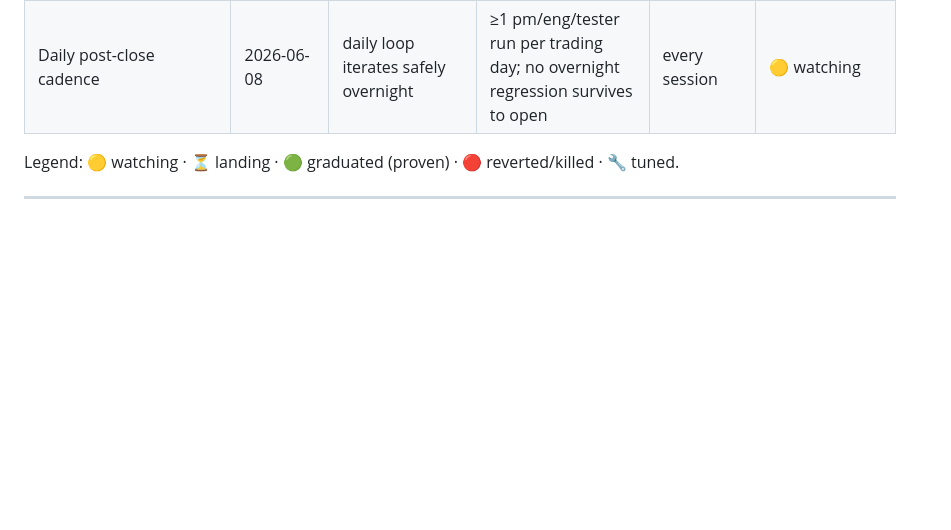
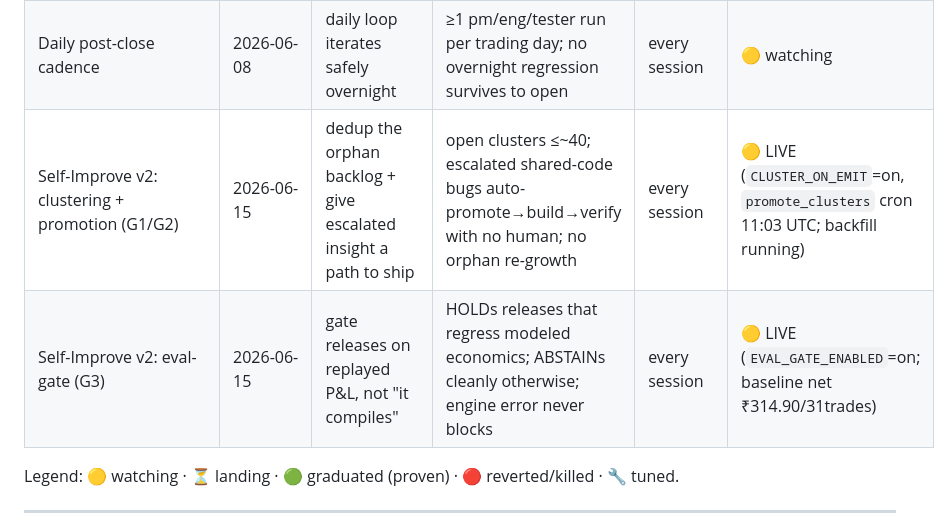
Before and after one commit to TechInjectIndia/personal-ai-trader, a Markdown page: REVIEW.md, the part around the change. Rendered like a GitHub page; blank space fills up the shorter version.

Commit message:
docs(review): watch-list the now-live Self-Improve v2 features (G1/G2 clustering+promotion, G3 eval-gate)
Co-Authored-By: Claude Opus 4.8 (1M context) <noreply@anthropic.com>

```diff
--- a/REVIEW.md
+++ b/REVIEW.md
@@ -35,6 +35,8 @@ durable signals to Postgres already (audit/decisions/etc.) — the digest reads
 | F6 multi-timeframe (`_5m` variants) | 2026-06-08 | 5-min bars capture bigger moves vs the same fixed cost | `_5m` variants show higher E2C / better net than their 1-min twin | every session + weekly | 🟡 watching (0 trades yet); **A/B unblocked — risk-keying ON 2026-06-08** |
 | F7 Context Engine (microservice) | 2026-06-08 | external news/event context lifts decision quality where the chart can't | score predicts next move (digest F7 block: pearson>0, dir_hit≳55%, n≥40) → then claude-full A/B | every session (shadow live 2026-06-09) | 🟡 SHADOW ingesting (:8601 + 15min cron); URL unset = claude-blind |
 | Daily post-close cadence | 2026-06-08 | daily loop iterates safely overnight | ≥1 pm/eng/tester run per trading day; no overnight regression survives to open | every session | 🟡 watching |
+| Self-Improve v2: clustering + promotion (G1/G2) | 2026-06-15 | dedup the orphan backlog + give escalated insight a path to ship | open clusters ≤~40; escalated shared-code bugs auto-promote→build→verify with no human; no orphan re-growth | every session | 🟡 LIVE (`CLUSTER_ON_EMIT`=on, `promote_clusters` cron 11:03 UTC; backfill running) |
+| Self-Improve v2: eval-gate (G3) | 2026-06-15 | gate releases on replayed P&L, not "it compiles" | HOLDs releases that regress modeled economics; ABSTAINs cleanly otherwise; engine error never blocks | every session | 🟡 LIVE (`EVAL_GATE_ENABLED`=on; baseline net ₹314.90/31trades) |
 
 Legend: 🟡 watching · ⏳ landing · 🟢 graduated (proven) · 🔴 reverted/killed · 🔧 tuned.
 
```
